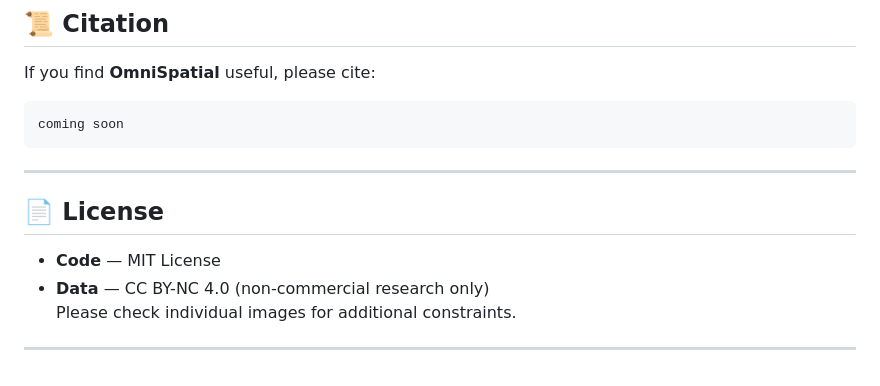
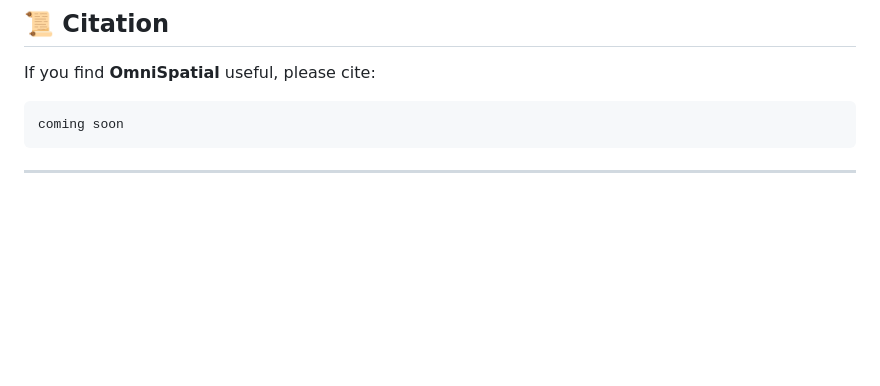
Before and after one commit to GaryStack/MMR-V, a Markdown page: README.md, the part around the change. Rendered like a GitHub page; blank space fills up the shorter version.

````diff
--- a/README.md
+++ b/README.md
@@ -149,11 +149,3 @@ coming soon
 ```
 
 ---
-
-## 📄 License
-
-* **Code** — MIT License
-* **Data** — CC BY-NC 4.0 (non-commercial research only)
-Please check individual images for additional constraints.
-
----
````
